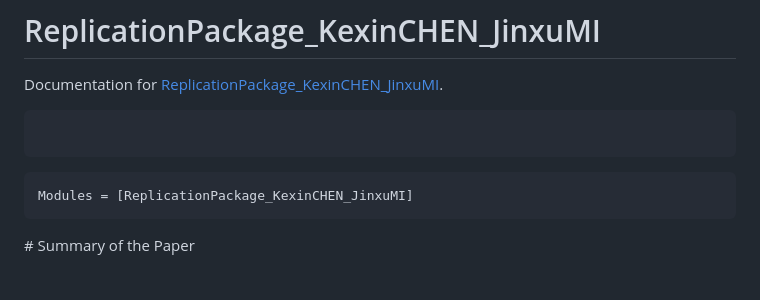
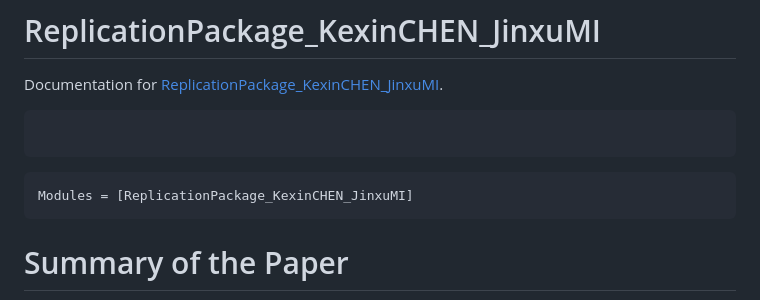
Before and after one commit to KexinChen1999/ReplicationPackage_KexinCHEN_JinxuMI.jl, a Markdown page: docs/src/documentation.md, the part around the change. Rendered like a GitHub page; blank space fills up the shorter version.

```diff
--- a/docs/src/documentation.md
+++ b/docs/src/documentation.md
@@ -15,8 +15,9 @@ Modules = [ReplicationPackage_KexinCHEN_JinxuMI]
 
 
 
+
+# Summary of the Paper
 <div style="text-align: justify;">
-# Summary of the Paper
 
 The paper's primary purpose is to assess the effects of a significant land reform on agricultural productivity in the Philippines. The 1988 Comprehensive Agrarian Reform Program put a ceiling on the quantity of private land holdings, leading to a drop in farm size and productivity. Using the Decennial Agricultural Census Data and Philippines Cash Cropping Project survey data, the authors can construct balanced panel data that tracks the farm-level changes before and after the reform, controlling for farmer ability and location.
 
```
